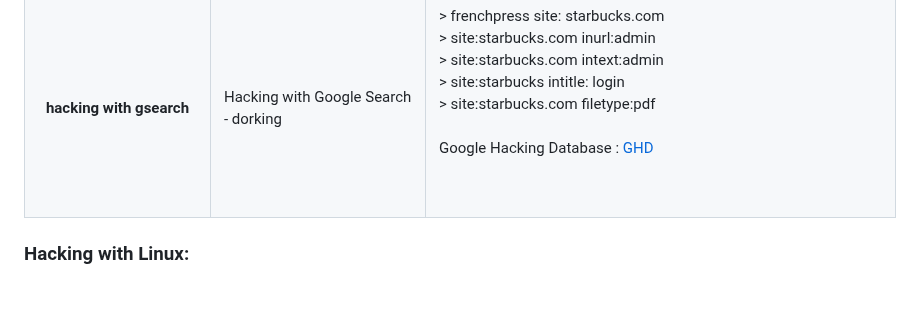
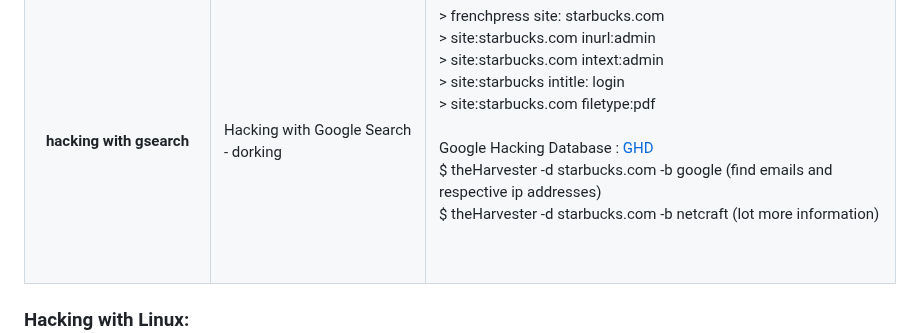
Before and after one commit to florist-notes/linux_d, a Markdown page: notes/SECURITY.MD, the part around the change. Rendered like a GitHub page; blank space fills up the shorter version.

Commit message:
linux sec

```diff
--- a/notes/SECURITY.MD
+++ b/notes/SECURITY.MD
@@ -343,6 +343,8 @@ $ proxychains nmap -sT -p 80,443 217.160.0.69 <br />
 > site:starbucks.com filetype:pdf <br /><br />
 
 Google Hacking Database : [GHD](https://www.exploit-db.com/google-hacking-database) <br />
+$ theHarvester -d starbucks.com -b google (find emails and respective ip addresses)<br />
+$ theHarvester -d starbucks.com -b netcraft (lot more information)<br />
 
 
 <br /></td>
```
